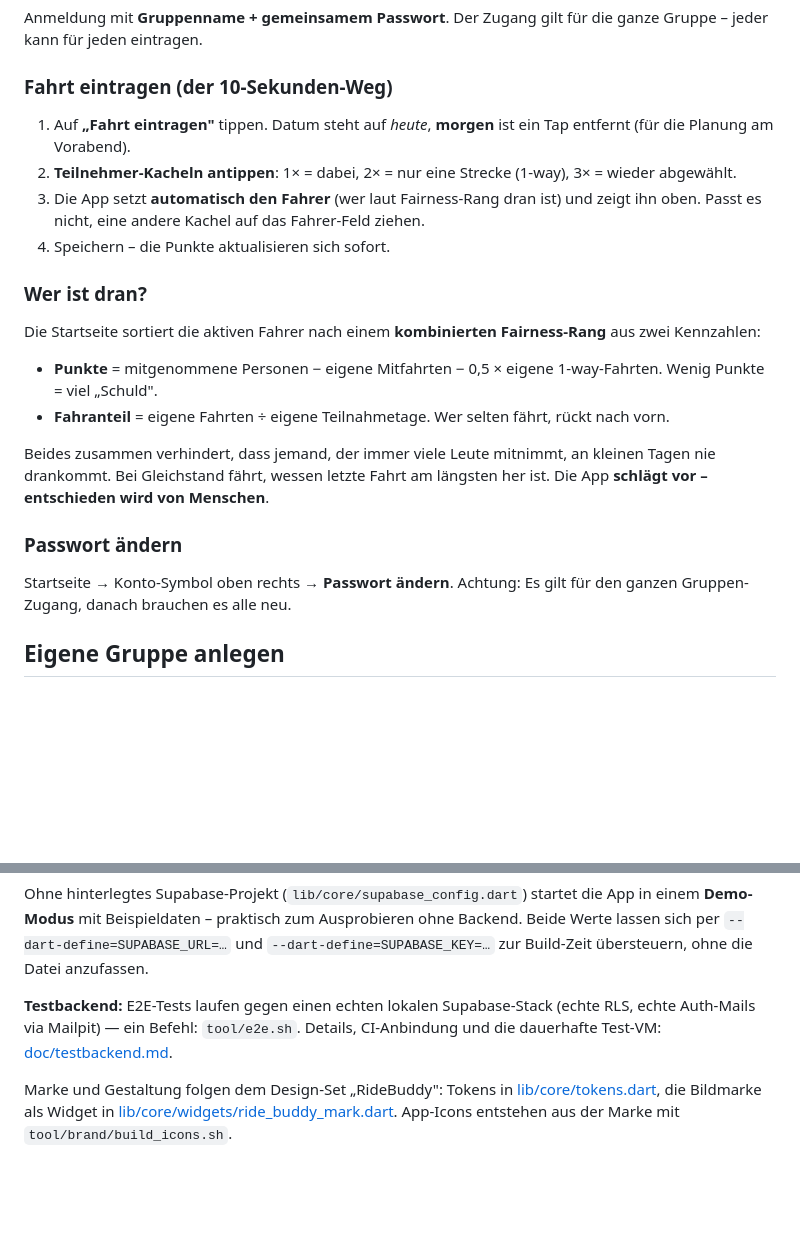
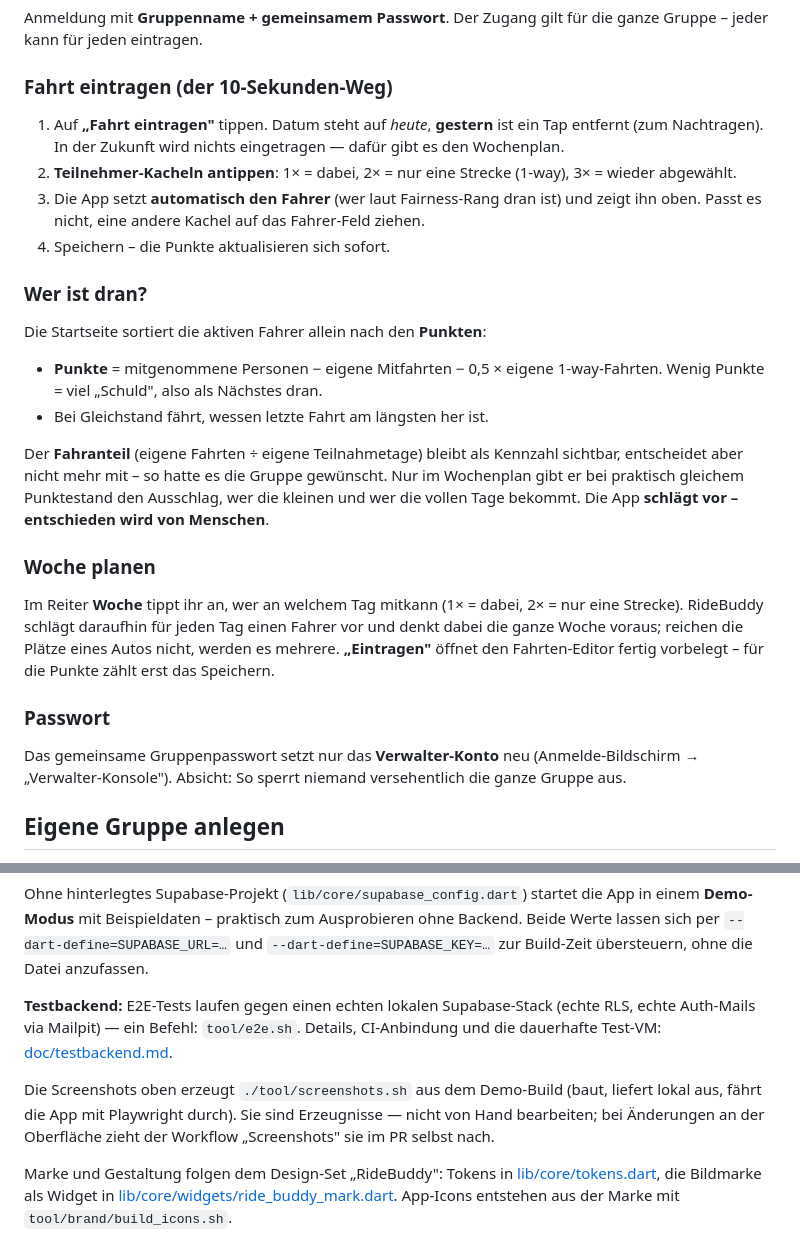
Before and after one commit to MacBuchi/MitFahrBar, a Markdown page: README.md, 2 parts joined by grey strips. GitHub-like rendering; blank space fills up the shorter version.

```diff
--- a/README.md
+++ b/README.md
@@ -29,8 +39,9 @@ ganze Gruppe – jeder kann für jeden eintragen.
 
 ### Fahrt eintragen (der 10-Sekunden-Weg)
 
-1. Auf **„Fahrt eintragen"** tippen. Datum steht auf *heute*, **morgen** ist
-   ein Tap entfernt (für die Planung am Vorabend).
+1. Auf **„Fahrt eintragen"** tippen. Datum steht auf *heute*, **gestern** ist
+   ein Tap entfernt (zum Nachtragen). In der Zukunft wird nichts eingetragen —
+   dafür gibt es den Wochenplan.
 2. **Teilnehmer-Kacheln antippen**: 1× = dabei, 2× = nur eine Strecke
    (1-way), 3× = wieder abgewählt.
 3. Die App setzt **automatisch den Fahrer** (wer laut Fairness-Rang dran ist)
@@ -40,22 +51,31 @@ ganze Gruppe – jeder kann für jeden eintragen.
 
 ### Wer ist dran?
 
-Die Startseite sortiert die aktiven Fahrer nach einem **kombinierten
-Fairness-Rang** aus zwei Kennzahlen:
+Die Startseite sortiert die aktiven Fahrer allein nach den **Punkten**:
 
 - **Punkte** = mitgenommene Personen − eigene Mitfahrten − 0,5 × eigene
-  1-way-Fahrten. Wenig Punkte = viel „Schuld".
-- **Fahranteil** = eigene Fahrten ÷ eigene Teilnahmetage. Wer selten fährt,
-  rückt nach vorn.
+  1-way-Fahrten. Wenig Punkte = viel „Schuld", also als Nächstes dran.
+- Bei Gleichstand fährt, wessen letzte Fahrt am längsten her ist.
 
-Beides zusammen verhindert, dass jemand, der immer viele Leute mitnimmt, an
-kleinen Tagen nie drankommt. Bei Gleichstand fährt, wessen letzte Fahrt am
-längsten her ist. Die App **schlägt vor – entschieden wird von Menschen**.
+Der **Fahranteil** (eigene Fahrten ÷ eigene Teilnahmetage) bleibt als Kennzahl
+sichtbar, entscheidet aber nicht mehr mit – so hatte es die Gruppe gewünscht.
+Nur im Wochenplan gibt er bei praktisch gleichem Punktestand den Ausschlag,
+wer die kleinen und wer die vollen Tage bekommt. Die App **schlägt vor –
+entschieden wird von Menschen**.
 
-### Passwort ändern
+### Woche planen
 
-Startseite → Konto-Symbol oben rechts → **Passwort ändern**. Achtung: Es gilt
-für den ganzen Gruppen-Zugang, danach brauchen es alle neu.
+Im Reiter **Woche** tippt ihr an, wer an welchem Tag mitkann (1× = dabei,
+2× = nur eine Strecke). RideBuddy schlägt daraufhin für jeden Tag einen Fahrer
+vor und denkt dabei die ganze Woche voraus; reichen die Plätze eines Autos
+nicht, werden es mehrere. **„Eintragen"** öffnet den Fahrten-Editor fertig
+vorbelegt – für die Punkte zählt erst das Speichern.
+
+### Passwort
+
+Das gemeinsame Gruppenpasswort setzt nur das **Verwalter-Konto** neu
+(Anmelde-Bildschirm → „Verwalter-Konsole"). Absicht: So sperrt niemand
+versehentlich die ganze Gruppe aus.
 
 ## Eigene Gruppe anlegen
 
@@ -103,6 +123,11 @@ anzufassen.
 (echte RLS, echte Auth-Mails via Mailpit) — ein Befehl: `tool/e2e.sh`.
 Details, CI-Anbindung und die dauerhafte Test-VM: [doc/testbackend.md](doc/testbackend.md).
 
+Die Screenshots oben erzeugt `./tool/screenshots.sh` aus dem Demo-Build (baut,
+liefert lokal aus, fährt die App mit Playwright durch). Sie sind Erzeugnisse —
+nicht von Hand bearbeiten; bei Änderungen an der Oberfläche zieht der Workflow
+„Screenshots" sie im PR selbst nach.
+
 Marke und Gestaltung folgen dem Design-Set „RideBuddy": Tokens in
 [lib/core/tokens.dart](lib/core/tokens.dart), die Bildmarke als Widget in
 [lib/core/widgets/ride_buddy_mark.dart](lib/core/widgets/ride_buddy_mark.dart).
```
Also changed, not shown: other parts of README.md (+10 -0 lines), CLAUDE.md (+15 -0 lines), doc/screenshots/fahrt-eintragen.png (added), doc/screenshots/statistik.png (added), doc/screenshots/uebersicht.png (added), doc/screenshots/wochenplan.png (added), 4 other files.
